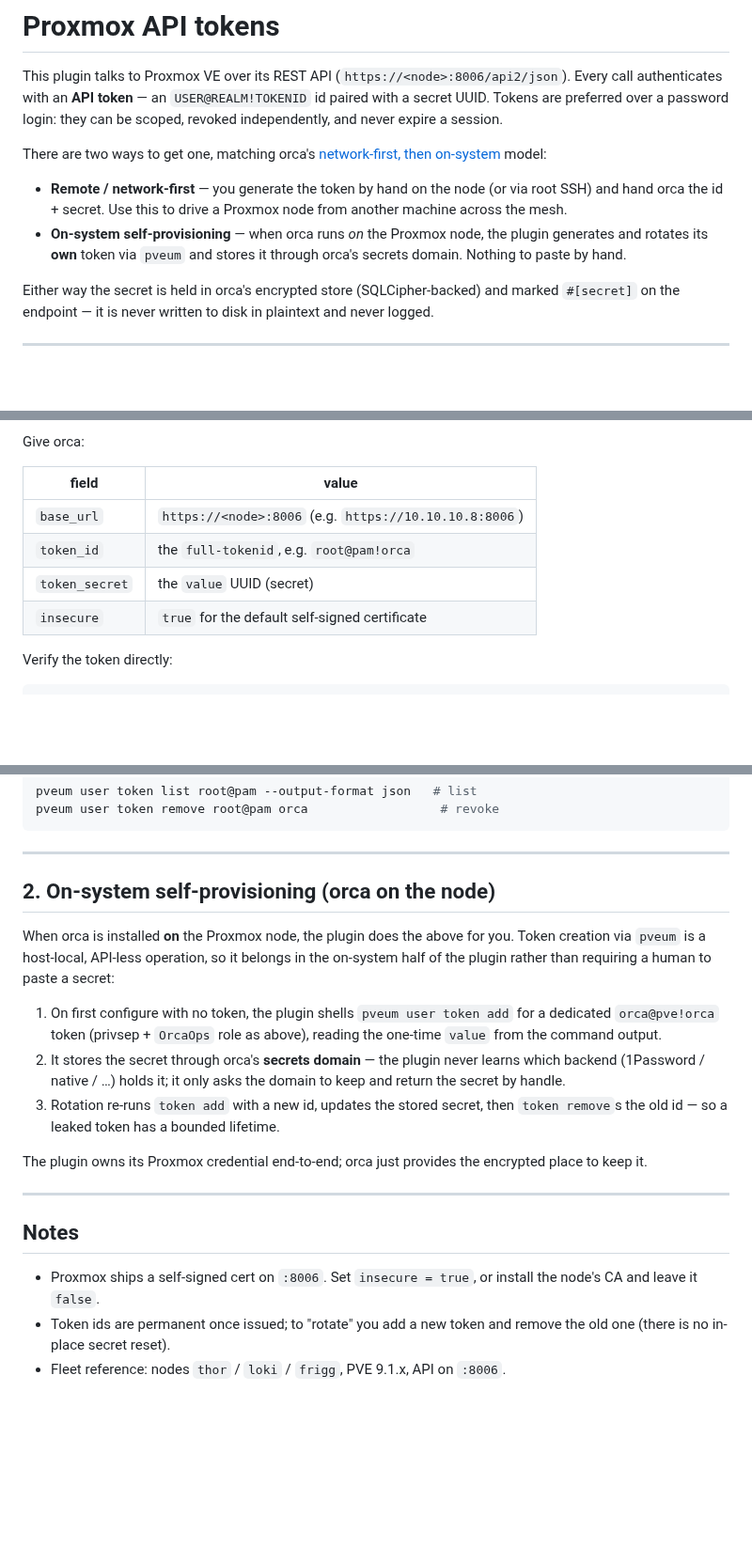
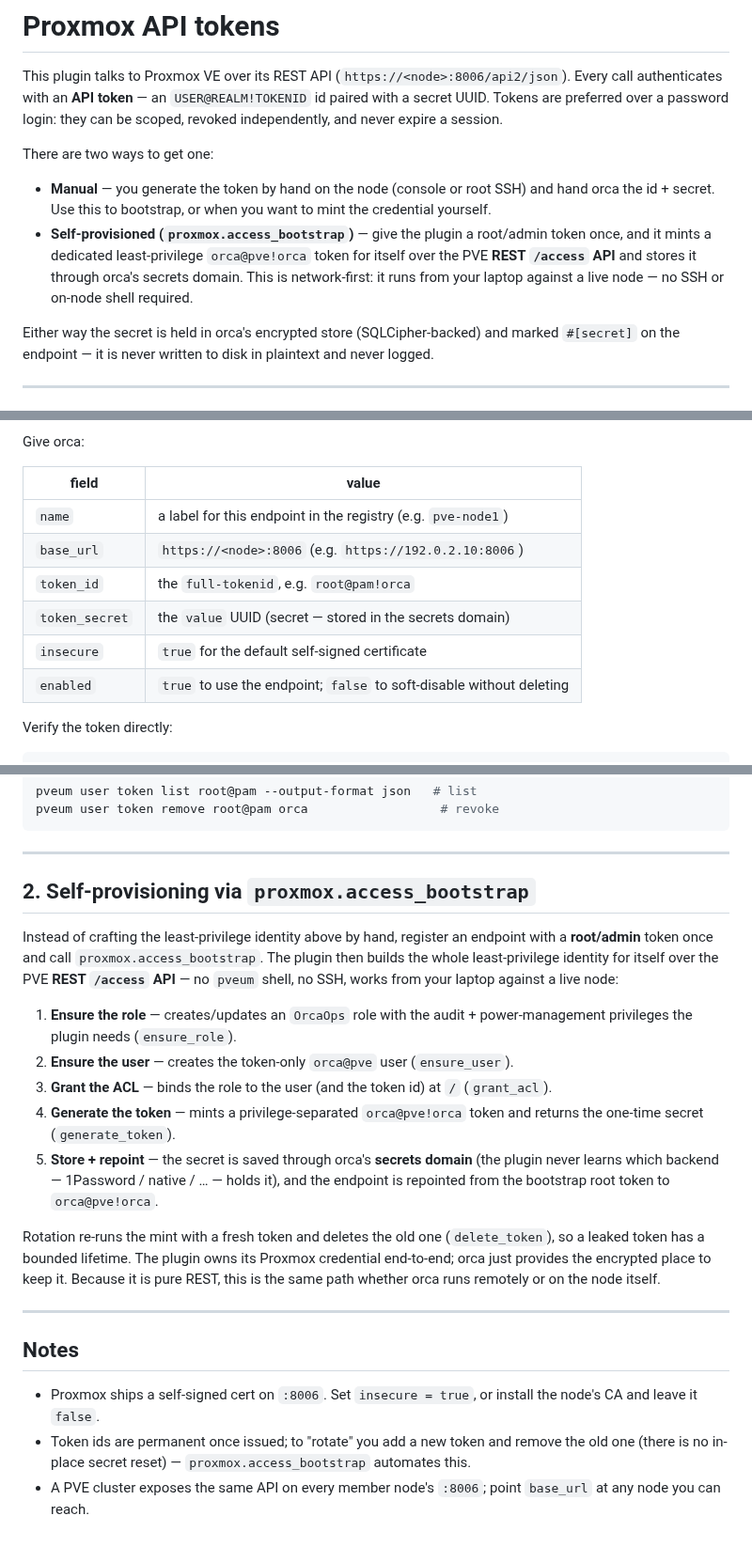
Before and after one commit to argyle-labs/proxmox, a Markdown page: docs/tokens.md, 3 parts joined by grey strips. Shown at 94% size. Drawn GitHub-style; blank space fills up the shorter version.

```diff
--- a/docs/tokens.md
+++ b/docs/tokens.md
@@ -5,15 +5,16 @@ Every call authenticates with an **API token** — an `USER@REALM!TOKENID` id pa
 with a secret UUID. Tokens are preferred over a password login: they can be scoped,
 revoked independently, and never expire a session.
 
-There are two ways to get one, matching orca's [network-first, then on-system](https://github.com/argyle-labs/orca)
-model:
+There are two ways to get one:
 
-- **Remote / network-first** — you generate the token by hand on the node (or via
-  root SSH) and hand orca the id + secret. Use this to drive a Proxmox node from
-  another machine across the mesh.
-- **On-system self-provisioning** — when orca runs *on* the Proxmox node, the plugin
-  generates and rotates its **own** token via `pveum` and stores it through orca's
-  secrets domain. Nothing to paste by hand.
+- **Manual** — you generate the token by hand on the node (console or root SSH) and
+  hand orca the id + secret. Use this to bootstrap, or when you want to mint the
+  credential yourself.
+- **Self-provisioned (`proxmox.access_bootstrap`)** — give the plugin a root/admin
+  token once, and it mints a dedicated least-privilege `orca@pve!orca` token for
+  itself over the PVE **REST `/access` API** and stores it through orca's secrets
+  domain. This is network-first: it runs from your laptop against a live node — no
+  SSH or on-node shell required.
 
 Either way the secret is held in orca's encrypted store (SQLCipher-backed) and marked
 `#[secret]` on the endpoint — it is never written to disk in plaintext and never logged.
@@ -44,10 +45,12 @@ Give orca:
 
 | field          | value                                            |
 | -------------- | ------------------------------------------------ |
-| `base_url`     | `https://<node>:8006` (e.g. `https://10.10.10.8:8006`) |
+| `name`         | a label for this endpoint in the registry (e.g. `pve-node1`) |
+| `base_url`     | `https://<node>:8006` (e.g. `https://192.0.2.10:8006`) |
 | `token_id`     | the `full-tokenid`, e.g. `root@pam!orca`         |
-| `token_secret` | the `value` UUID (secret)                        |
+| `token_secret` | the `value` UUID (secret — stored in the secrets domain) |
 | `insecure`     | `true` for the default self-signed certificate   |
+| `enabled`      | `true` to use the endpoint; `false` to soft-disable without deleting |
 
 Verify the token directly:
 
@@ -94,23 +97,28 @@ pveum user token remove root@pam orca                  # revoke
 
 ---
 
-## 2. On-system self-provisioning (orca on the node)
+## 2. Self-provisioning via `proxmox.access_bootstrap`
 
-When orca is installed **on** the Proxmox node, the plugin does the above for you.
-Token creation via `pveum` is a host-local, API-less operation, so it belongs in the
-on-system half of the plugin rather than requiring a human to paste a secret:
+Instead of crafting the least-privilege identity above by hand, register an endpoint
+with a **root/admin** token once and call `proxmox.access_bootstrap`. The plugin then
+builds the whole least-privilege identity for itself over the PVE **REST `/access`
+API** — no `pveum` shell, no SSH, works from your laptop against a live node:
 
-1. On first configure with no token, the plugin shells `pveum user token add` for a
-   dedicated `orca@pve!orca` token (privsep + `OrcaOps` role as above), reading the
-   one-time `value` from the command output.
-2. It stores the secret through orca's **secrets domain** — the plugin never learns
-   which backend (1Password / native / …) holds it; it only asks the domain to keep
-   and return the secret by handle.
-3. Rotation re-runs `token add` with a new id, updates the stored secret, then
-   `token remove`s the old id — so a leaked token has a bounded lifetime.
+1. **Ensure the role** — creates/updates an `OrcaOps` role with the audit +
+   power-management privileges the plugin needs (`ensure_role`).
+2. **Ensure the user** — creates the token-only `orca@pve` user (`ensure_user`).
+3. **Grant the ACL** — binds the role to the user (and the token id) at `/`
+   (`grant_acl`).
+4. **Generate the token** — mints a privilege-separated `orca@pve!orca` token and
+   returns the one-time secret (`generate_token`).
+5. **Store + repoint** — the secret is saved through orca's **secrets domain** (the
+   plugin never learns which backend — 1Password / native / … — holds it), and the
+   endpoint is repointed from the bootstrap root token to `orca@pve!orca`.
 
-The plugin owns its Proxmox credential end-to-end; orca just provides the encrypted
-place to keep it.
+Rotation re-runs the mint with a fresh token and deletes the old one (`delete_token`),
+so a leaked token has a bounded lifetime. The plugin owns its Proxmox credential
+end-to-end; orca just provides the encrypted place to keep it. Because it is pure REST,
+this is the same path whether orca runs remotely or on the node itself.
 
 ---
 
@@ -119,5 +127,6 @@ place to keep it.
 - Proxmox ships a self-signed cert on `:8006`. Set `insecure = true`, or install the
   node's CA and leave it `false`.
 - Token ids are permanent once issued; to "rotate" you add a new token and remove the
-  old one (there is no in-place secret reset).
-- Fleet reference: nodes `thor` / `loki` / `frigg`, PVE 9.1.x, API on `:8006`.
+  old one (there is no in-place secret reset) — `proxmox.access_bootstrap` automates this.
+- A PVE cluster exposes the same API on every member node's `:8006`; point `base_url`
+  at any node you can reach.
```
Also changed, not shown: README.md (+57 -22 lines), docs/setup.md (added, +69 -0 lines), assets/icon-256.png, assets/icon.png, 2 other files.
